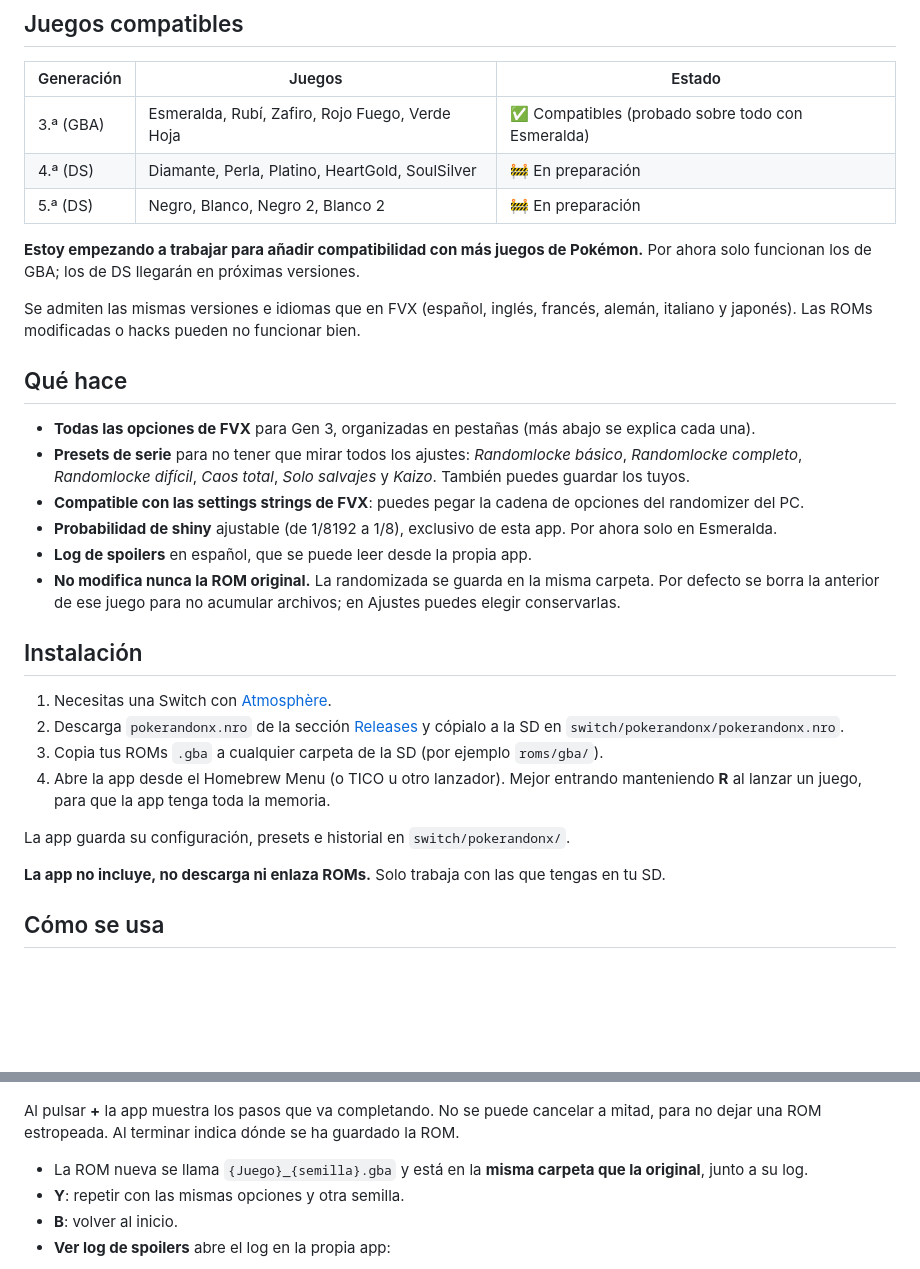
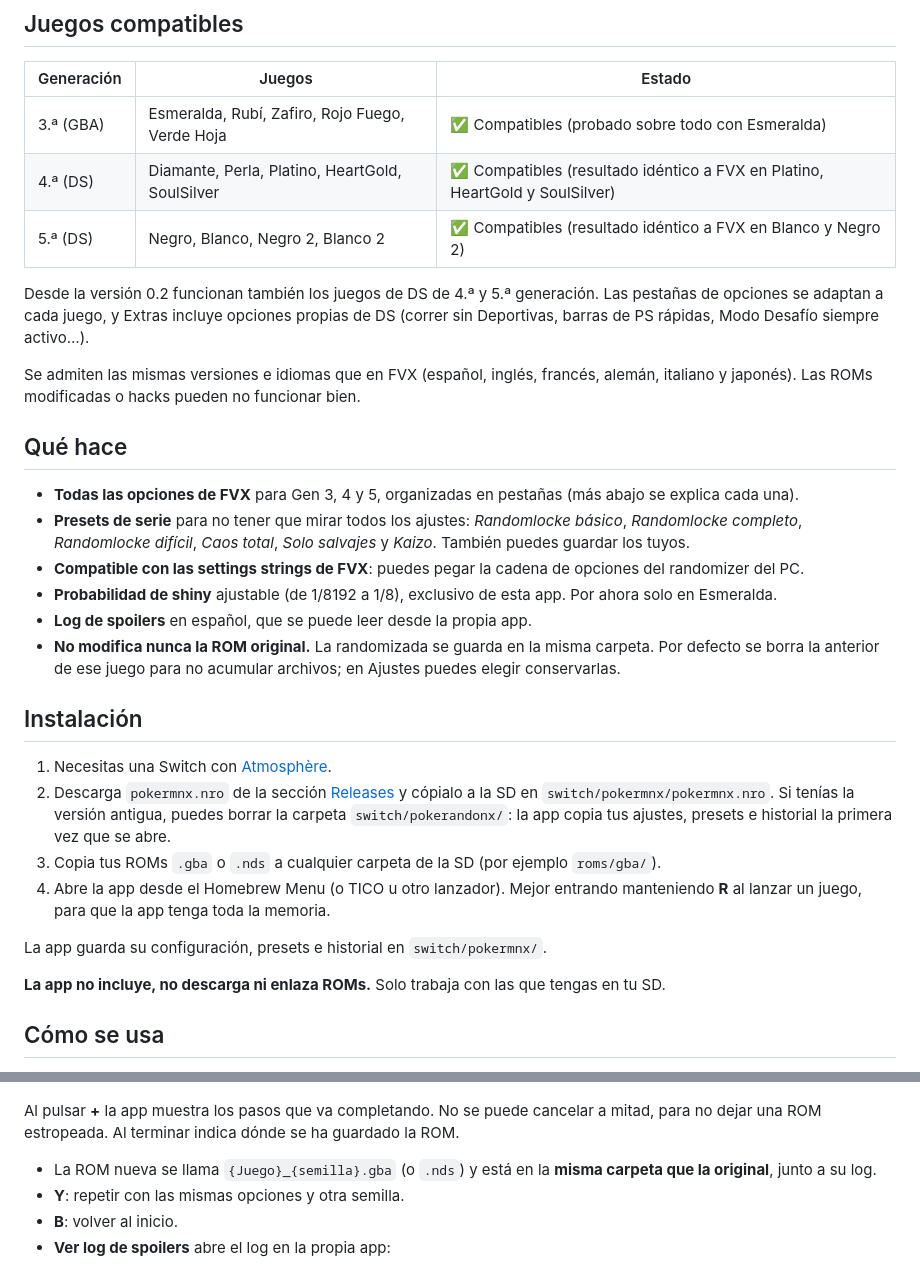
Before and after one commit to RyutaToki/pokerando-nx, a Markdown page: README.md, 2 parts joined by grey strips. Drawn GitHub-style; blank space fills up the shorter version.

```diff
--- a/README.md
+++ b/README.md
@@ -21,16 +23,16 @@ Todo el mérito de la lógica del randomizer es de [Universal Pokemon Randomizer
 | Generación | Juegos | Estado |
 |---|---|---|
 | 3.ª (GBA) | Esmeralda, Rubí, Zafiro, Rojo Fuego, Verde Hoja | ✅ Compatibles (probado sobre todo con Esmeralda) |
-| 4.ª (DS) | Diamante, Perla, Platino, HeartGold, SoulSilver | 🚧 En preparación |
-| 5.ª (DS) | Negro, Blanco, Negro 2, Blanco 2 | 🚧 En preparación |
+| 4.ª (DS) | Diamante, Perla, Platino, HeartGold, SoulSilver | ✅ Compatibles (resultado idéntico a FVX en Platino, HeartGold y SoulSilver) |
+| 5.ª (DS) | Negro, Blanco, Negro 2, Blanco 2 | ✅ Compatibles (resultado idéntico a FVX en Blanco y Negro 2) |
 
-**Estoy empezando a trabajar para añadir compatibilidad con más juegos de Pokémon.** Por ahora solo funcionan los de GBA; los de DS llegarán en próximas versiones.
+Desde la versión 0.2 funcionan también los juegos de DS de 4.ª y 5.ª generación. Las pestañas de opciones se adaptan a cada juego, y Extras incluye opciones propias de DS (correr sin Deportivas, barras de PS rápidas, Modo Desafío siempre activo…).
 
 Se admiten las mismas versiones e idiomas que en FVX (español, inglés, francés, alemán, italiano y japonés). Las ROMs modificadas o hacks pueden no funcionar bien.
 
 ## Qué hace
 
-- **Todas las opciones de FVX** para Gen 3, organizadas en pestañas (más abajo se explica cada una).
+- **Todas las opciones de FVX** para Gen 3, 4 y 5, organizadas en pestañas (más abajo se explica cada una).
 - **Presets de serie** para no tener que mirar todos los ajustes: *Randomlocke básico*, *Randomlocke completo*, *Randomlocke difícil*, *Caos total*, *Solo salvajes* y *Kaizo*. También puedes guardar los tuyos.
 - **Compatible con las settings strings de FVX**: puedes pegar la cadena de opciones del randomizer del PC.
 - **Probabilidad de shiny** ajustable (de 1/8192 a 1/8), exclusivo de esta app. Por ahora solo en Esmeralda.
@@ -40,11 +42,11 @@ Se admiten las mismas versiones e idiomas que en FVX (español, inglés, francé
 ## Instalación
 
 1. Necesitas una Switch con [Atmosphère](https://github.com/Atmosphere-NX/Atmosphere).
-2. Descarga `pokerandonx.nro` de la sección [Releases](../../releases) y cópialo a la SD en `switch/pokerandonx/pokerandonx.nro`.
-3. Copia tus ROMs `.gba` a cualquier carpeta de la SD (por ejemplo `roms/gba/`).
+2. Descarga `pokermnx.nro` de la sección [Releases](../../releases) y cópialo a la SD en `switch/pokermnx/pokermnx.nro`. Si tenías la versión antigua, puedes borrar la carpeta `switch/pokerandonx/`: la app copia tus ajustes, presets e historial la primera vez que se abre.
+3. Copia tus ROMs `.gba` o `.nds` a cualquier carpeta de la SD (por ejemplo `roms/gba/`).
 4. Abre la app desde el Homebrew Menu (o TICO u otro lanzador). Mejor entrando manteniendo **R** al lanzar un juego, para que la app tenga toda la memoria.
 
-La app guarda su configuración, presets e historial en `switch/pokerandonx/`.
+La app guarda su configuración, presets e historial en `switch/pokermnx/`.
 
 **La app no incluye, no descarga ni enlaza ROMs.** Solo trabaja con las que tengas en tu SD.
 
@@ -263,7 +265,7 @@ Con *Elegir a mano*: elige un hueco a la izquierda y después la especie. **Y**
 
 Al pulsar **+** la app muestra los pasos que va completando. No se puede cancelar a mitad, para no dejar una ROM estropeada. Al terminar indica dónde se ha guardado la ROM.
 
-- La ROM nueva se llama `{Juego}_{semilla}.gba` y está en la **misma carpeta que la original**, junto a su log.
+- La ROM nueva se llama `{Juego}_{semilla}.gba` (o `.nds`) y está en la **misma carpeta que la original**, junto a su log.
 - **Y**: repetir con las mismas opciones y otra semilla.
 - **B**: volver al inicio.
 - **Ver log de spoilers** abre el log en la propia app:
```
Also changed, not shown: other parts of README.md (+6 -4 lines), docs/capturas/inicio.png, 9 other files.
